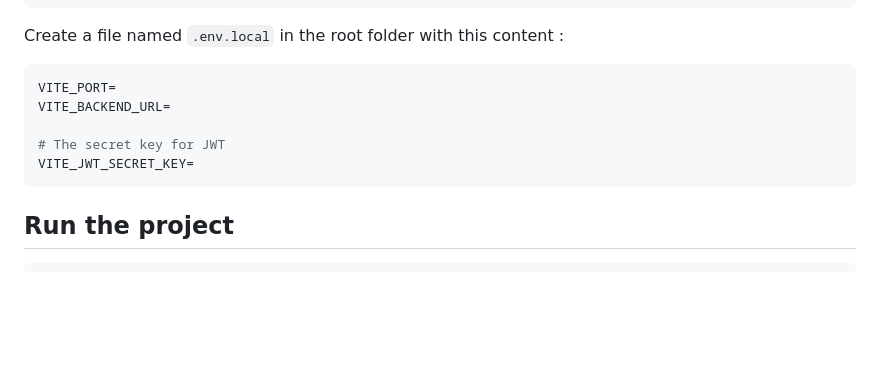
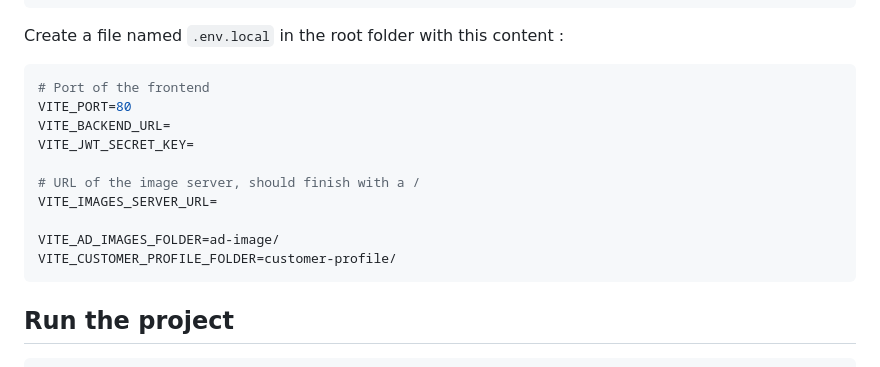
Before and after one commit to HMDOC/opensell-backend, a Markdown page: README.md, the part around the change. Rendered like a GitHub page; blank space fills up the shorter version.

Commit message:
Updated README.md for frontend instructions.

````diff
--- a/README.md
+++ b/README.md
@@ -107,11 +107,16 @@ npm install
 
 Create a file named `.env.local` in the root folder with this content :
 ```properties
-VITE_PORT=
+# Port of the frontend
+VITE_PORT=80
 VITE_BACKEND_URL=
+VITE_JWT_SECRET_KEY=
 
-# The secret key for JWT
-VITE_JWT_SECRET_KEY=
+# URL of the image server, should finish with a /
+VITE_IMAGES_SERVER_URL=
+
+VITE_AD_IMAGES_FOLDER=ad-image/
+VITE_CUSTOMER_PROFILE_FOLDER=customer-profile/
 ```
 </details>
 
````
